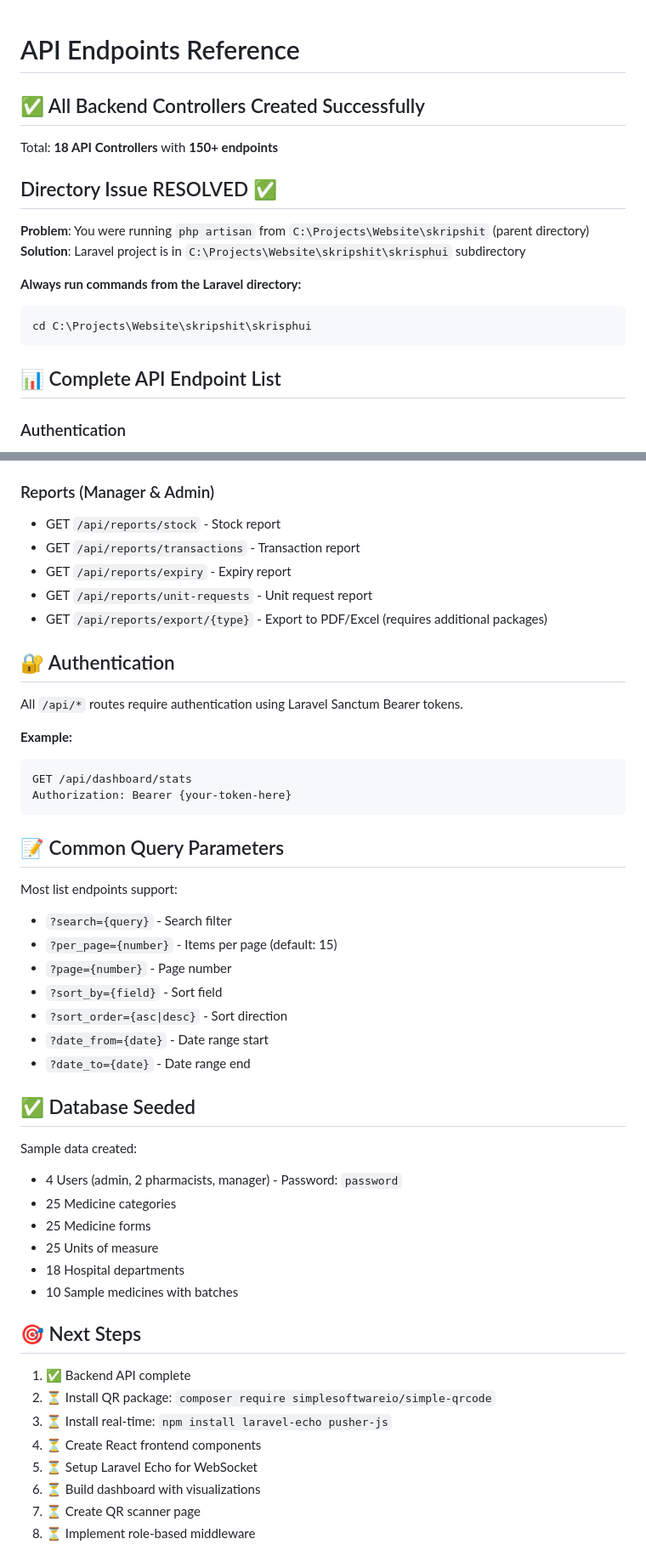
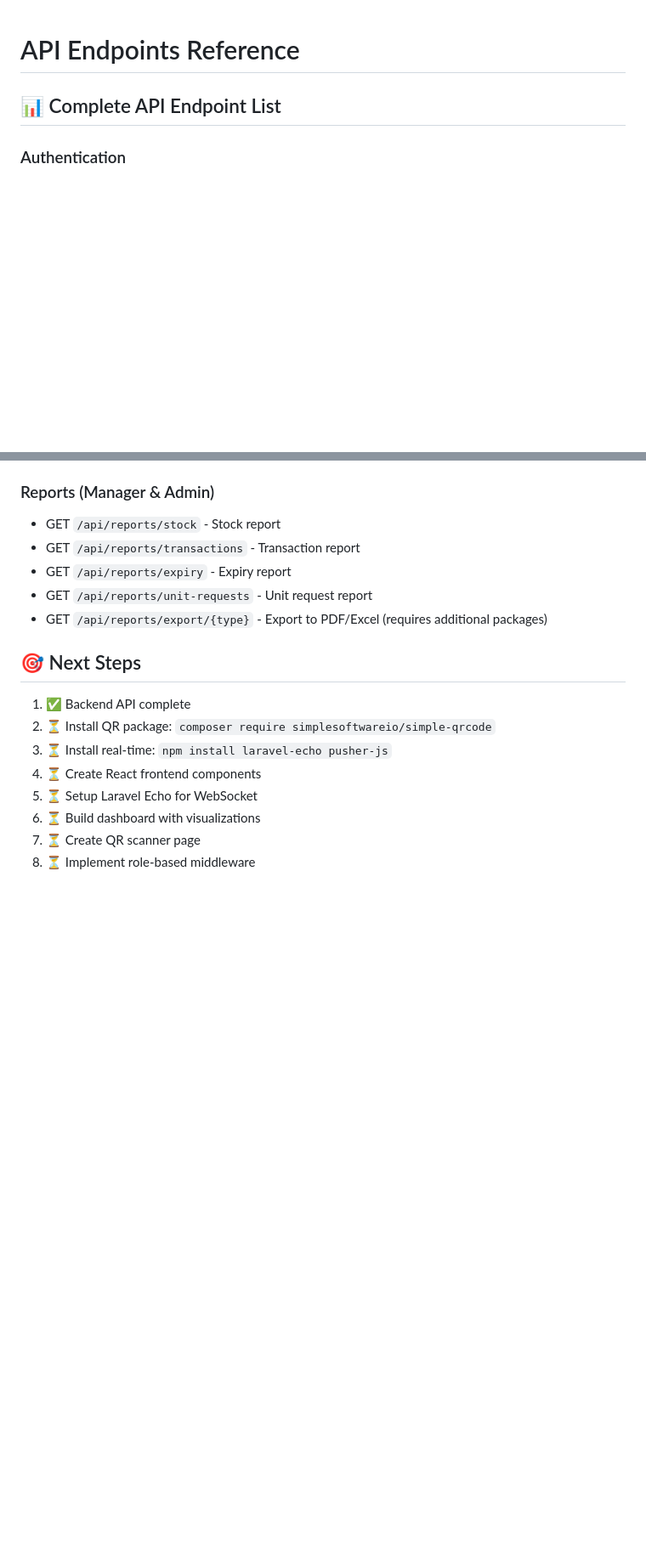
Before and after one commit to kuahcurry/sim-apotek-skripshit, a Markdown page: endpoints.md, 2 parts joined by grey strips. Shown at 85% size. GitHub-like rendering; blank space fills up the shorter version.

Commit message:
a little tweak

````diff
--- a/API_ENDPOINTS.md
+++ b/endpoints.md
@@ -1,18 +1,4 @@
 # API Endpoints Reference
-
-## ✅ All Backend Controllers Created Successfully
-
-Total: **18 API Controllers** with **150+ endpoints**
-
-## Directory Issue RESOLVED ✅
-
-**Problem**: You were running `php artisan` from `C:\Projects\Website\skripshit` (parent directory)
-**Solution**: Laravel project is in `C:\Projects\Website\skripshit\skrisphui` subdirectory
-
-**Always run commands from the Laravel directory:**
-```bash
-cd C:\Projects\Website\skripshit\skrisphui
-```
 
 ## 📊 Complete API Endpoint List
 
@@ -172,36 +158,6 @@ cd C:\Projects\Website\skripshit\skrisphui
 - GET `/api/reports/unit-requests` - Unit request report
 - GET `/api/reports/export/{type}` - Export to PDF/Excel (requires additional packages)
 
-## 🔐 Authentication
-
-All `/api/*` routes require authentication using Laravel Sanctum Bearer tokens.
-
-**Example:**
-```http
-GET /api/dashboard/stats
-Authorization: Bearer {your-token-here}
-```
-
-## 📝 Common Query Parameters
-
-Most list endpoints support:
-- `?search={query}` - Search filter
-- `?per_page={number}` - Items per page (default: 15)
-- `?page={number}` - Page number
-- `?sort_by={field}` - Sort field
-- `?sort_order={asc|desc}` - Sort direction
-- `?date_from={date}` - Date range start
-- `?date_to={date}` - Date range end
-
-## ✅ Database Seeded
-
-Sample data created:
-- 4 Users (admin, 2 pharmacists, manager) - Password: `password`
-- 25 Medicine categories
-- 25 Medicine forms
-- 25 Units of measure
-- 18 Hospital departments
-- 10 Sample medicines with batches
 
 ## 🎯 Next Steps
 
````
